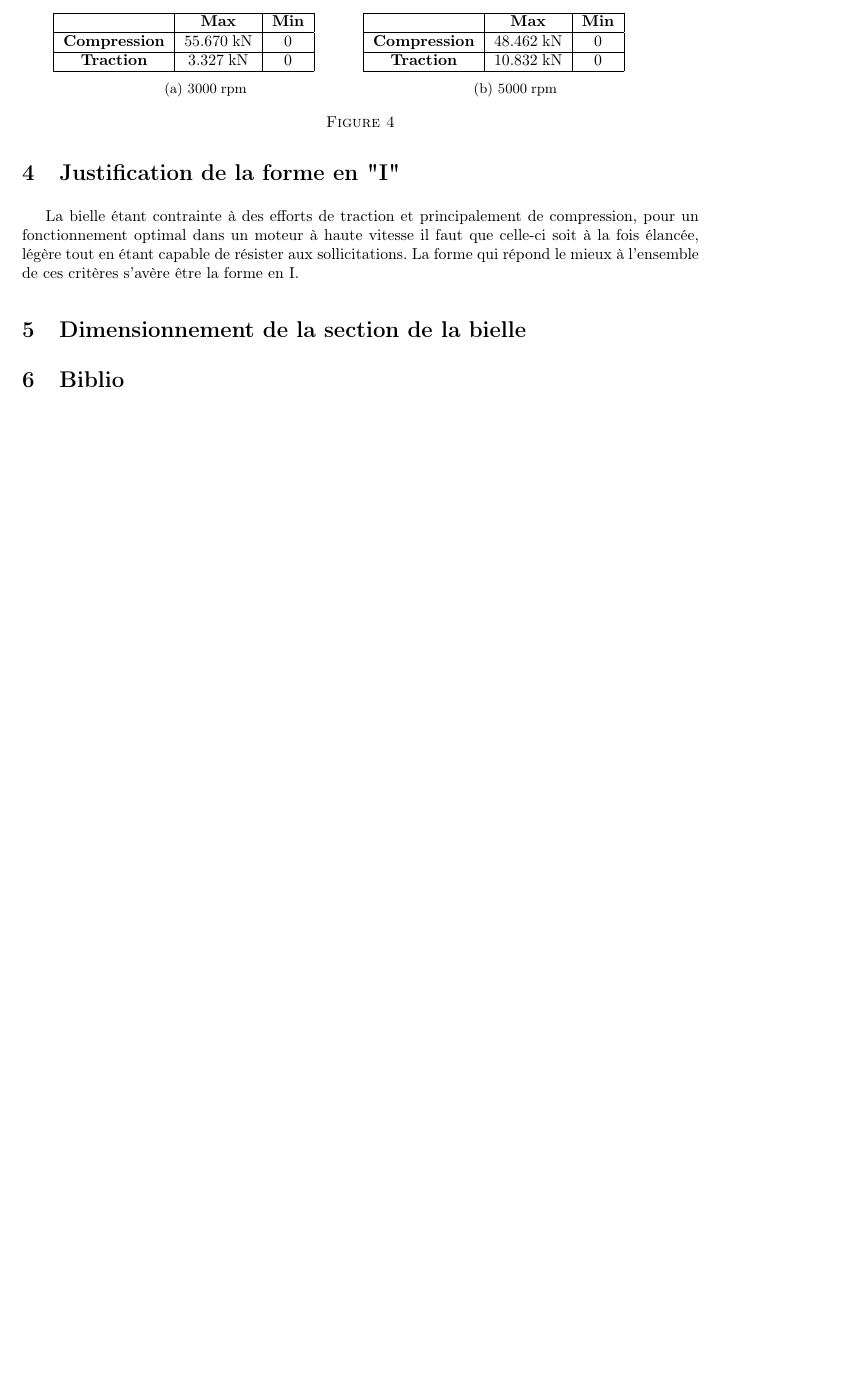
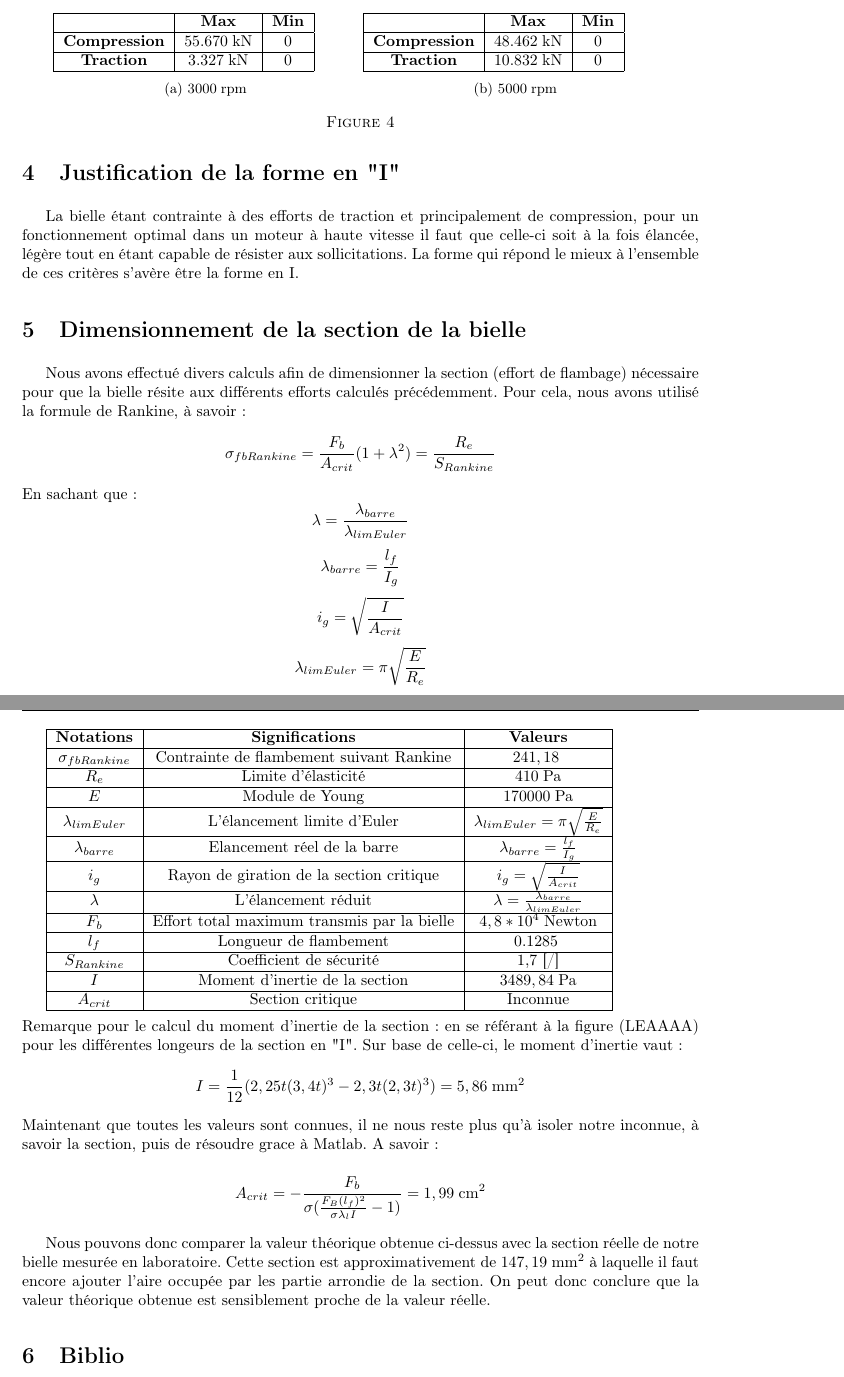
Before and after one commit to lpaulus/DAM, a LaTeX document (Bielle.tex): part of page 5 of 5 before the commit and two parts of pages 5 and 6 of 6 after it, the two joined at a grey line, cut so that both start at the same text, the shorter picture padded with empty space. Compiled offline with pdfLaTeX.

Commit message:
Question 5 à relire + unités
ffsv

```diff
--- a/Bielle.tex
+++ b/Bielle.tex
@@ -266,6 +266,53 @@ La bielle étant contrainte à des efforts de traction et principalement de comp
 
 \section{Dimensionnement de la section de la bielle}
 
+Nous avons effectué divers calculs afin de dimensionner la section (effort de flambage) nécessaire pour que la bielle résite aux différents efforts calculés précédemment. Pour cela, nous avons utilisé la formule de Rankine, à savoir :
+{$$\sigma_{fb Rankine} = \frac{F_b}{A_{crit}}(1+\lambda^2) = \frac{R_e}{S_{Rankine}}$$
+En sachant que :
+$$ \lambda = \frac{\lambda_{barre}}{\lambda_{lim Euler}} $$
+$$ \lambda_{barre} = \frac{l_{f}}{I_g}$$
+$$ i_g = \sqrt{\frac{I}{A_{crit}}}$$
+$$ \lambda_{lim Euler} = \pi \sqrt{\frac{E}{R_e}}$$
+
+ \begin{tabular}{|c|c|c|}
+        \hline
+    		\textbf{Notations}&\textbf{Significations}&\textbf{Valeurs}\\
+		\hline
+		$\sigma_{fb Rankine}$ & Contrainte de flambement suivant Rankine & \unit{241,18}{} \\
+		\hline
+		$R_e$ & Limite d'élasticité & \unit{410}{\pascal} \\
+		\hline
+		$E$ & Module de Young & \unit{170000}{\pascal} \\
+		\hline
+		$\lambda_{lim Euler}$ & L'élancement limite d'Euler & $ \lambda_{lim Euler} = \pi \sqrt{\frac{E}{R_e}}$ \\
+		\hline
+		$\lambda_{barre}$ & Elancement réel de la barre & $ \lambda_{barre} = \frac{l_{f}}{I_g}$\\
+		\hline
+		$i_g$ & Rayon de giration de la section critique & $ i_g = \sqrt{\frac{I}{A_{crit}}}$ \\
+		\hline
+		$\lambda$ & L'élancement réduit & $ \lambda = \frac{\lambda_{barre}}{\lambda_{lim Euler}} $ \\
+		\hline
+		$F_b$ & Effort total maximum transmis par la bielle & \unit{4,8*10^4}{Newton}\\
+		\hline
+		$l_f$ & Longueur de flambement & \unit{0.1285}{} \\
+		\hline
+		$S_{Rankine}$ & Coefficient de sécurité & {1,7} [/] \\
+		\hline
+		$I$ & Moment d'inertie de la section & \unit{3489,84}{\pascal} \\
+		\hline
+		$A_{crit}$ & Section critique & Inconnue\\
+		\hline
+		\end{tabular} \\
+		\\
+Remarque pour le calcul du moment d'inertie de la section: en se référant à la figure (LEAAAA) pour les différentes longeurs de la section en "I". Sur base de celle-ci, le moment d'inertie vaut:
+$$ I = \frac{1}{12} (2,25t (3,4t)^3 - 2,3t (2,3t)^3) = \unit{5,86}{mm^2}$$
+Maintenant que toutes les valeurs sont connues, il ne nous reste plus qu'à isoler notre inconnue, à savoir la section, puis de résoudre grace à Matlab. A savoir :
+
+$$ A_{crit} = - \frac{F_b}{\sigma ( \frac{F_B (l_f)^2}{\sigma \lambda_l I} - 1)} = \unit{1,99}{cm^2}$$
+
+Nous pouvons donc comparer la valeur théorique obtenue ci-dessus avec la section réelle de notre bielle mesurée en laboratoire. Cette section est approximativement de
+\unit{147,19}{mm^2} à laquelle il faut encore ajouter l'aire occupée par les partie arrondie de la section. On peut donc conclure que la valeur théorique obtenue est sensiblement proche de la valeur réelle.
+
 \section{Biblio}
 \paragraph{1}
 \url{http://icampus.uclouvain.be/claroline/backends/download.php?url=L01lc3VyZXNfZXRfcGxhbnMvTE1FQ0ExMjEwXy1fTGlzdGVfZGVzX21vdGV1cnNfMjAxNS5wZGY%3D&cidReset=true&cidReq=LMECA1210}
```
